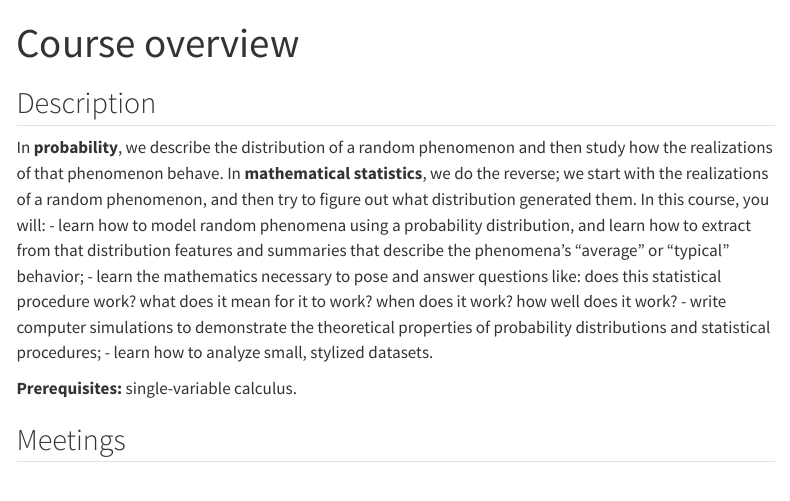
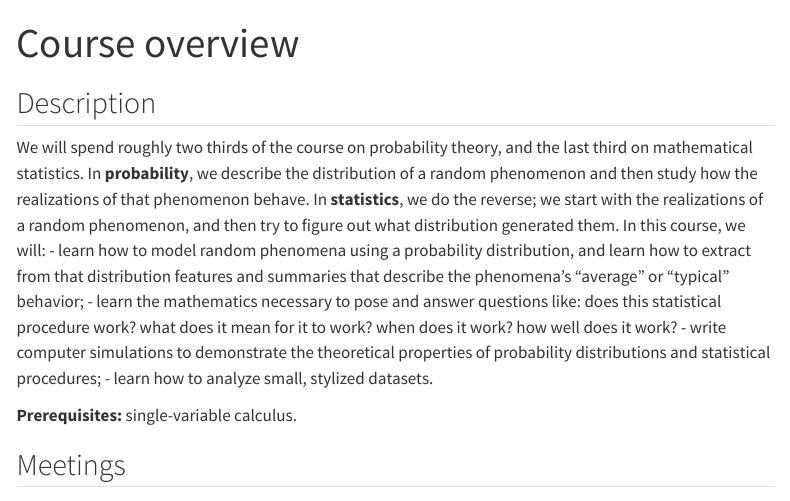
Before and after one commit to sta240-s25/sta240-s25.github.io, a Quarto document (syllabus/syllabus_overview.qmd): the page in a window 1100 px wide, from its top. Rendered offline with R 4.5, knitr and Pandoc in place of Quarto, with nearby package versions; menus at the side of the page are left out.

Commit message:
Toy with description some more.

```diff
--- a/syllabus/syllabus_overview.qmd
+++ b/syllabus/syllabus_overview.qmd
@@ -4,7 +4,7 @@ title: "Course overview"
 
 ## Description
 
-In **probability**, we describe the distribution of a random phenomenon and then study how the realizations of that phenomenon behave. In **mathematical statistics**, we do the reverse; we start with the realizations of a random phenomenon, and then try to figure out what distribution generated them. In this course, you will:
+We will spend roughly two thirds of the course on probability theory, and the last third on mathematical statistics. In **probability**, we describe the distribution of a random phenomenon and then study how the realizations of that phenomenon behave. In **statistics**, we do the reverse; we start with the realizations of a random phenomenon, and then try to figure out what distribution generated them. In this course, we will:
 - learn how to model random phenomena using a probability distribution, and learn how to extract from that distribution features and summaries that describe the phenomena's "average" or "typical" behavior;
 - learn the mathematics necessary to pose and answer questions like: does this statistical procedure work? what does it mean for it to work? when does it work? how well does it work?
 - write computer simulations to demonstrate the theoretical properties of probability distributions and statistical procedures;
```
